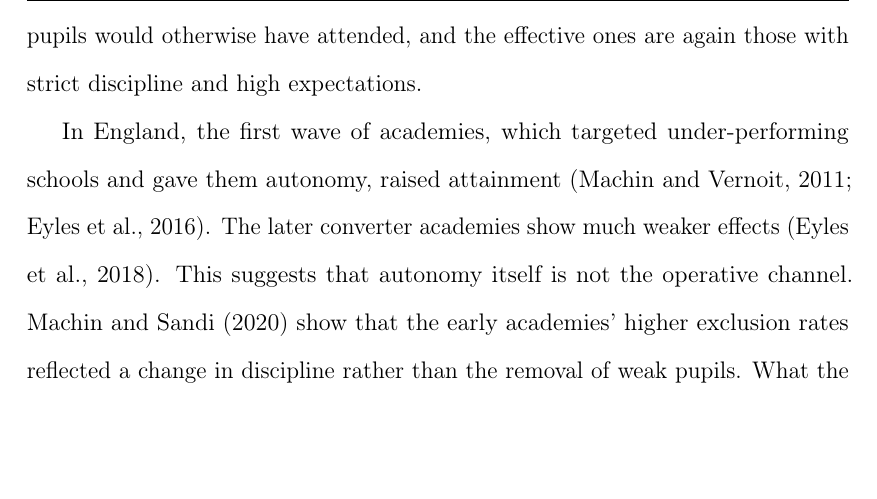
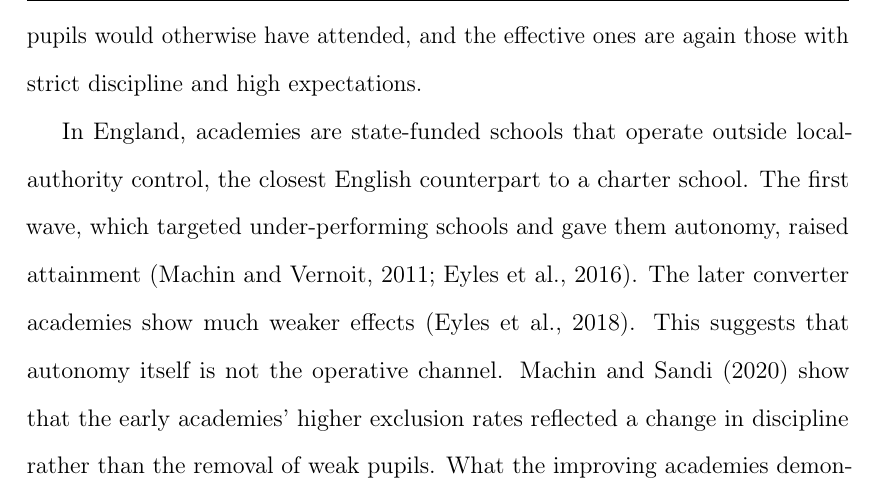
Before and after one commit to damianpphelan-cmd/phd-thesis-overleaf, a LaTeX thesis (main.tex, which reads chapters/03_paper2.tex): part of page 102 of 170, cut so that both start at the same text, the shorter picture padded with empty space. Compiled offline with pdfLaTeX.

Commit message:
Sync thesis

```diff
--- a/chapters/03_paper2.tex
+++ b/chapters/03_paper2.tex
@@ -54,8 +54,7 @@ size and spending explain none of it \citep{dobbie2013}; and the bundle
 transplanted into ordinary public schools raises mathematics attainment
 \citep{fryer2014}. \citet{chabrier2016} and \citet{epple2016} review the wider evidence. Most charter schools do no better than the ordinary public schools their pupils would otherwise have attended, and the effective ones are again those with strict discipline and high expectations.
 
-In England, the first wave of academies, which targeted under-performing schools and gave them autonomy,
-raised attainment \citep{machin2011,eyles2016}. The later converter academies show much weaker effects \citep{eyles2018}. This suggests that
+In England, academies are state-funded schools that operate outside local-authority control, the closest English counterpart to a charter school. The first wave, which targeted under-performing schools and gave them autonomy, raised attainment \citep{machin2011,eyles2016}. The later converter academies show much weaker effects \citep{eyles2018}. This suggests that
 autonomy itself is not the operative channel. \citet{machin2020} show that the early academies' higher exclusion rates reflected a change in discipline rather than the removal of weak pupils. What the improving academies demonstrably changed, then, was behaviour, which is the strictness dimension this paper measures directly.
 
 In all of this work, warmth and strictness are never observed separately. An effective charter school of this kind is strict and warm at once: tight behaviour rules, and adults who know every pupil individually. The studies compare schools that run the whole package with schools that do not, so they can say that the package works, but not which part of it does. This paper separates the parts. It measures warmth and strictness as two scores, in ordinary schools rather than in schools built around the package, and asks what each contributes on its own.
```
